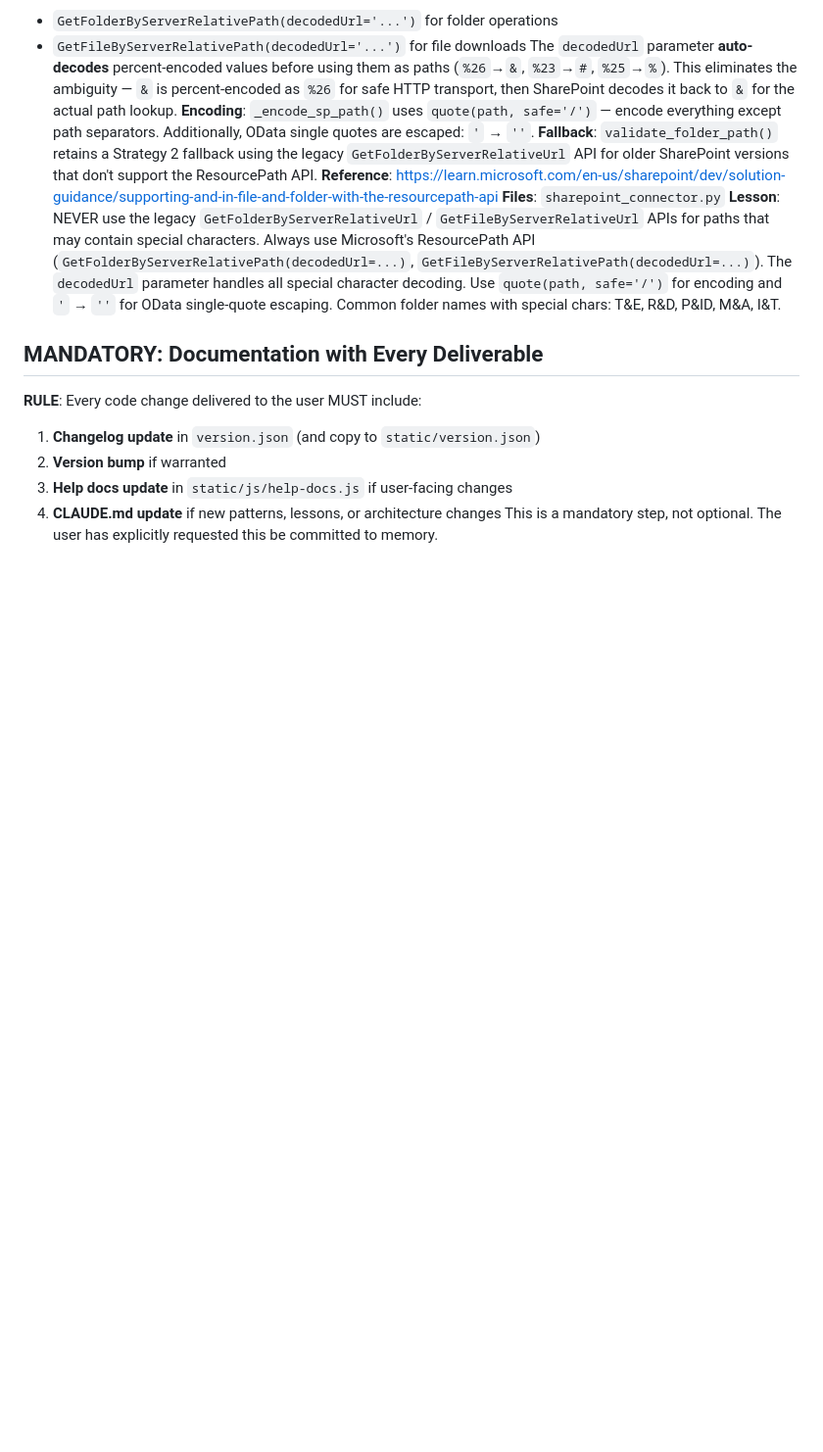
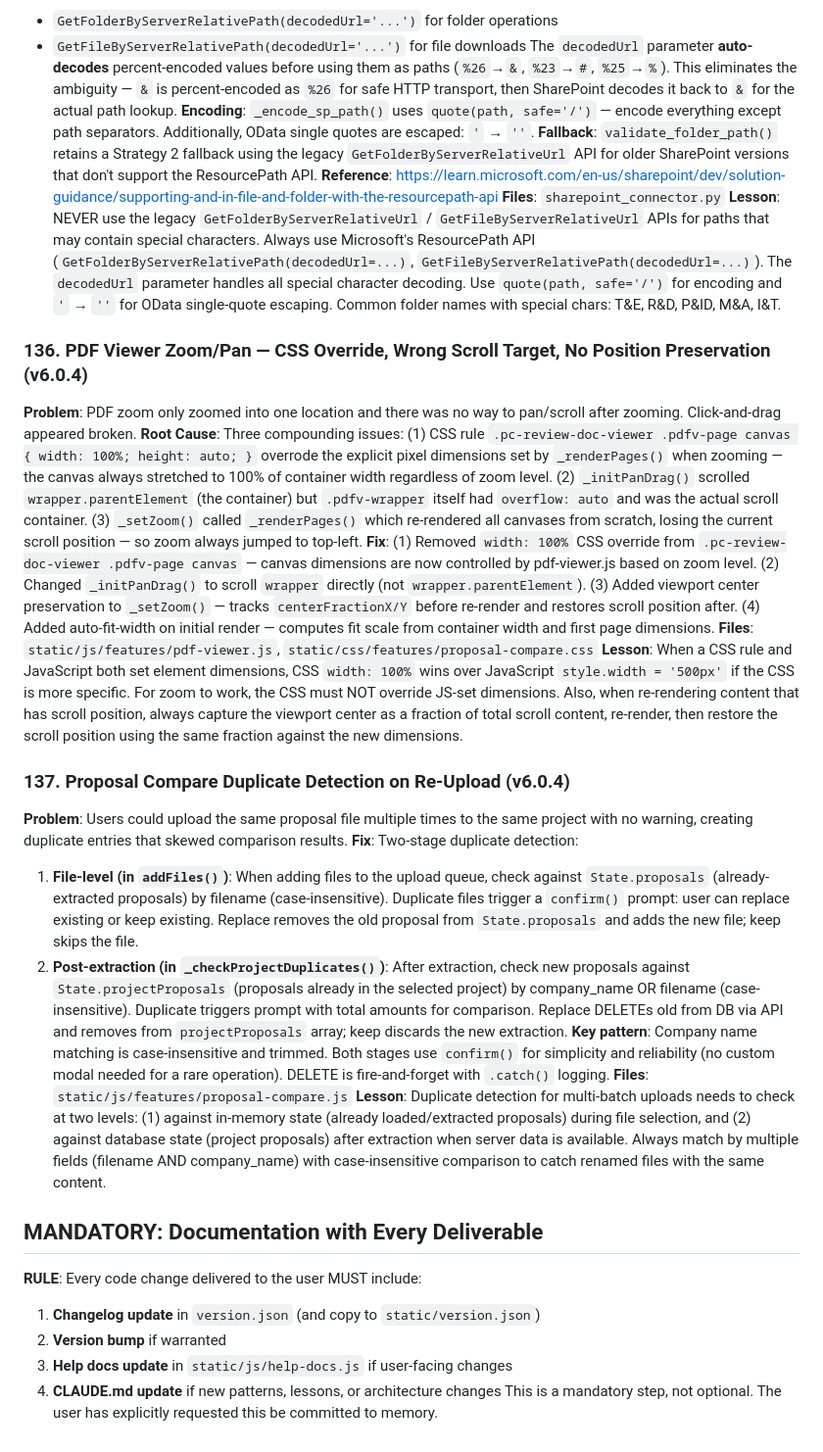
Before and after one commit to nicholasgeorgeson-prog/AEGIS, a Markdown page: CLAUDE.md, the part around the change. Shown at 98% size. Drawn GitHub-style; blank space fills up the shorter version.

Commit message:
docs: update CLAUDE.md with lessons 136-137 (PDF zoom/pan, proposal duplicate detection)

```diff
--- a/CLAUDE.md
+++ b/CLAUDE.md
@@ -1243,6 +1243,22 @@ The `decodedUrl` parameter **auto-decodes** percent-encoded values before using
 **Files**: `sharepoint_connector.py`
 **Lesson**: NEVER use the legacy `GetFolderByServerRelativeUrl` / `GetFileByServerRelativeUrl` APIs for paths that may contain special characters. Always use Microsoft's ResourcePath API (`GetFolderByServerRelativePath(decodedUrl=...)`, `GetFileByServerRelativePath(decodedUrl=...)`). The `decodedUrl` parameter handles all special character decoding. Use `quote(path, safe='/')` for encoding and `'` → `''` for OData single-quote escaping. Common folder names with special chars: T&E, R&D, P&ID, M&A, I&T.
 
+### 136. PDF Viewer Zoom/Pan — CSS Override, Wrong Scroll Target, No Position Preservation (v6.0.4)
+**Problem**: PDF zoom only zoomed into one location and there was no way to pan/scroll after zooming. Click-and-drag appeared broken.
+**Root Cause**: Three compounding issues: (1) CSS rule `.pc-review-doc-viewer .pdfv-page canvas { width: 100%; height: auto; }` overrode the explicit pixel dimensions set by `_renderPages()` when zooming — the canvas always stretched to 100% of container width regardless of zoom level. (2) `_initPanDrag()` scrolled `wrapper.parentElement` (the container) but `.pdfv-wrapper` itself had `overflow: auto` and was the actual scroll container. (3) `_setZoom()` called `_renderPages()` which re-rendered all canvases from scratch, losing the current scroll position — so zoom always jumped to top-left.
+**Fix**: (1) Removed `width: 100%` CSS override from `.pc-review-doc-viewer .pdfv-page canvas` — canvas dimensions are now controlled by pdf-viewer.js based on zoom level. (2) Changed `_initPanDrag()` to scroll `wrapper` directly (not `wrapper.parentElement`). (3) Added viewport center preservation to `_setZoom()` — tracks `centerFractionX/Y` before re-render and restores scroll position after. (4) Added auto-fit-width on initial render — computes fit scale from container width and first page dimensions.
+**Files**: `static/js/features/pdf-viewer.js`, `static/css/features/proposal-compare.css`
+**Lesson**: When a CSS rule and JavaScript both set element dimensions, CSS `width: 100%` wins over JavaScript `style.width = '500px'` if the CSS is more specific. For zoom to work, the CSS must NOT override JS-set dimensions. Also, when re-rendering content that has scroll position, always capture the viewport center as a fraction of total scroll content, re-render, then restore the scroll position using the same fraction against the new dimensions.
+
+### 137. Proposal Compare Duplicate Detection on Re-Upload (v6.0.4)
+**Problem**: Users could upload the same proposal file multiple times to the same project with no warning, creating duplicate entries that skewed comparison results.
+**Fix**: Two-stage duplicate detection:
+1. **File-level (in `addFiles()`)**: When adding files to the upload queue, check against `State.proposals` (already-extracted proposals) by filename (case-insensitive). Duplicate files trigger a `confirm()` prompt: user can replace existing or keep existing. Replace removes the old proposal from `State.proposals` and adds the new file; keep skips the file.
+2. **Post-extraction (in `_checkProjectDuplicates()`)**: After extraction, check new proposals against `State.projectProposals` (proposals already in the selected project) by company_name OR filename (case-insensitive). Duplicate triggers prompt with total amounts for comparison. Replace DELETEs old from DB via API and removes from `projectProposals` array; keep discards the new extraction.
+**Key pattern**: Company name matching is case-insensitive and trimmed. Both stages use `confirm()` for simplicity and reliability (no custom modal needed for a rare operation). DELETE is fire-and-forget with `.catch()` logging.
+**Files**: `static/js/features/proposal-compare.js`
+**Lesson**: Duplicate detection for multi-batch uploads needs to check at two levels: (1) against in-memory state (already loaded/extracted proposals) during file selection, and (2) against database state (project proposals) after extraction when server data is available. Always match by multiple fields (filename AND company_name) with case-insensitive comparison to catch renamed files with the same content.
+
 ## MANDATORY: Documentation with Every Deliverable
 **RULE**: Every code change delivered to the user MUST include:
 1. **Changelog update** in `version.json` (and copy to `static/version.json`)
```
